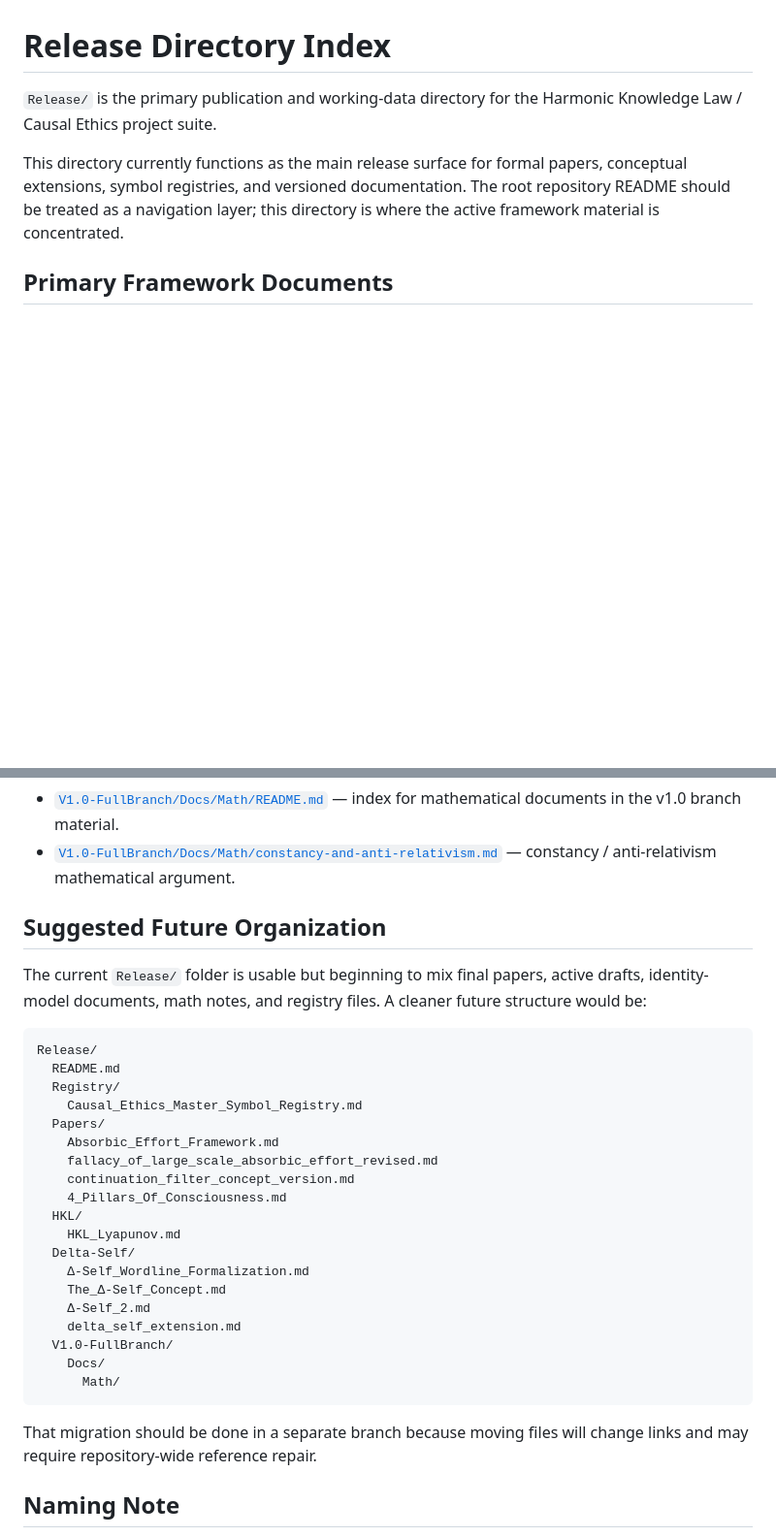
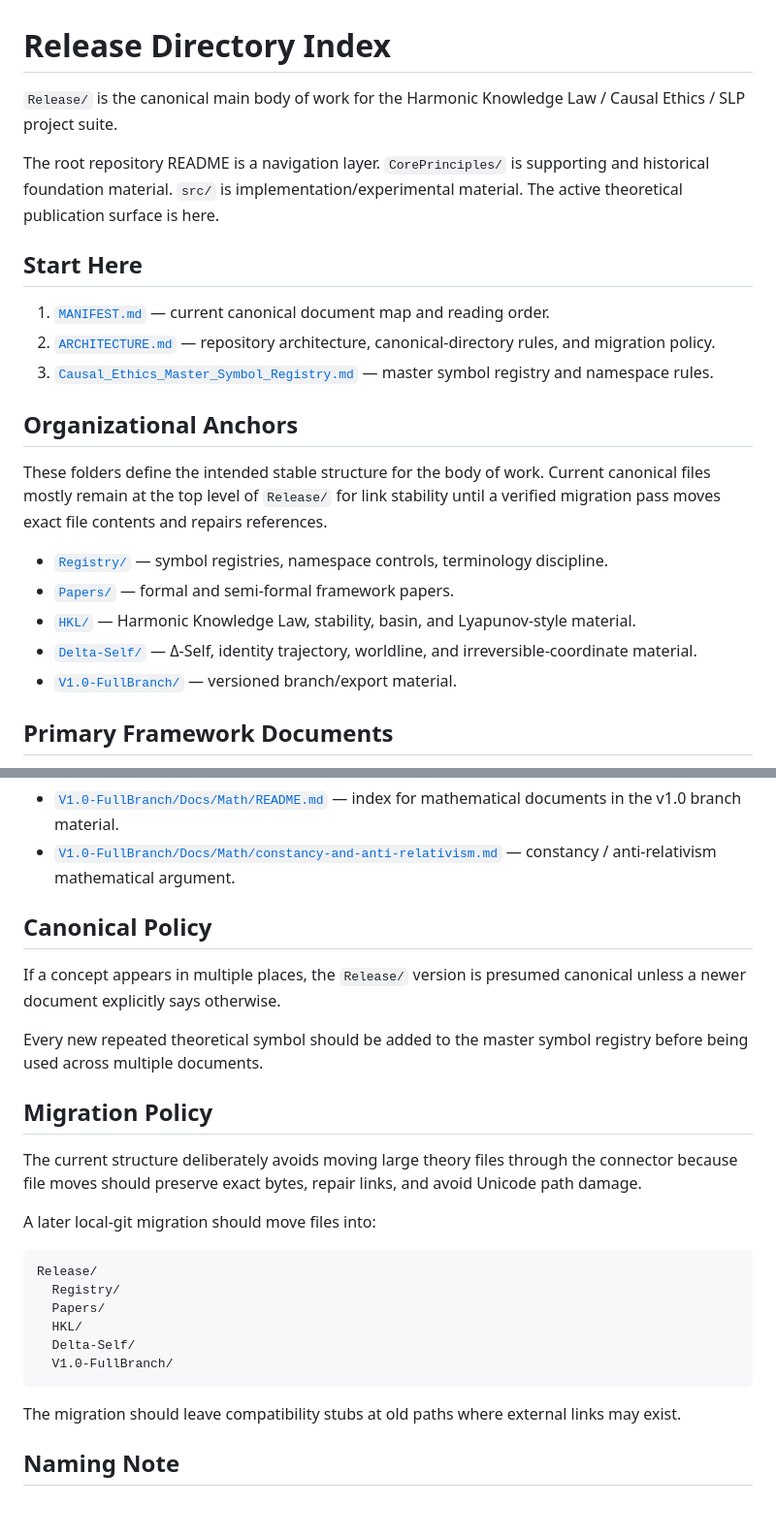
Before and after one commit to Causal5/Harmonic-Knowledge-Law, a Markdown page: Release/README.md, 2 parts joined by grey strips. Shown at 97% size. Rendered like a GitHub page; blank space fills up the shorter version.

Commit message:
Strengthen Release README canonical structure

````diff
--- a/Release/README.md
+++ b/Release/README.md
@@ -1,8 +1,24 @@
 # Release Directory Index
 
-`Release/` is the primary publication and working-data directory for the Harmonic Knowledge Law / Causal Ethics project suite.
+`Release/` is the canonical main body of work for the Harmonic Knowledge Law / Causal Ethics / SLP project suite.
 
-This directory currently functions as the main release surface for formal papers, conceptual extensions, symbol registries, and versioned documentation. The root repository README should be treated as a navigation layer; this directory is where the active framework material is concentrated.
+The root repository README is a navigation layer. `CorePrinciples/` is supporting and historical foundation material. `src/` is implementation/experimental material. The active theoretical publication surface is here.
+
+## Start Here
+
+1. [`MANIFEST.md`](MANIFEST.md) — current canonical document map and reading order.
+2. [`ARCHITECTURE.md`](ARCHITECTURE.md) — repository architecture, canonical-directory rules, and migration policy.
+3. [`Causal_Ethics_Master_Symbol_Registry.md`](Causal_Ethics_Master_Symbol_Registry.md) — master symbol registry and namespace rules.
+
+## Organizational Anchors
+
+These folders define the intended stable structure for the body of work. Current canonical files mostly remain at the top level of `Release/` for link stability until a verified migration pass moves exact file contents and repairs references.
+
+- [`Registry/`](Registry/) — symbol registries, namespace controls, terminology discipline.
+- [`Papers/`](Papers/) — formal and semi-formal framework papers.
+- [`HKL/`](HKL/) — Harmonic Knowledge Law, stability, basin, and Lyapunov-style material.
+- [`Delta-Self/`](Delta-Self/) — Δ-Self, identity trajectory, worldline, and irreversible-coordinate material.
+- [`V1.0-FullBranch/`](V1.0-FullBranch/) — versioned branch/export material.
 
 ## Primary Framework Documents
 
@@ -25,33 +41,28 @@ This directory currently functions as the main release surface for formal papers
 - [`V1.0-FullBranch/Docs/Math/README.md`](V1.0-FullBranch/Docs/Math/README.md) — index for mathematical documents in the v1.0 branch material.
 - [`V1.0-FullBranch/Docs/Math/constancy-and-anti-relativism.md`](V1.0-FullBranch/Docs/Math/constancy-and-anti-relativism.md) — constancy / anti-relativism mathematical argument.
 
-## Suggested Future Organization
+## Canonical Policy
 
-The current `Release/` folder is usable but beginning to mix final papers, active drafts, identity-model documents, math notes, and registry files. A cleaner future structure would be:
+If a concept appears in multiple places, the `Release/` version is presumed canonical unless a newer document explicitly says otherwise.
+
+Every new repeated theoretical symbol should be added to the master symbol registry before being used across multiple documents.
+
+## Migration Policy
+
+The current structure deliberately avoids moving large theory files through the connector because file moves should preserve exact bytes, repair links, and avoid Unicode path damage.
+
+A later local-git migration should move files into:
 
 ```text
 Release/
-  README.md
   Registry/
-    Causal_Ethics_Master_Symbol_Registry.md
   Papers/
-    Absorbic_Effort_Framework.md
-    fallacy_of_large_scale_absorbic_effort_revised.md
-    continuation_filter_concept_version.md
-    4_Pillars_Of_Consciousness.md
   HKL/
-    HKL_Lyapunov.md
   Delta-Self/
-    ∆-Self_Wordline_Formalization.md
-    The_Δ-Self_Concept.md
-    Δ‑Self_2.md
-    delta_self_extension.md
   V1.0-FullBranch/
-    Docs/
-      Math/
 ```
 
-That migration should be done in a separate branch because moving files will change links and may require repository-wide reference repair.
+The migration should leave compatibility stubs at old paths where external links may exist.
 
 ## Naming Note
 
````
